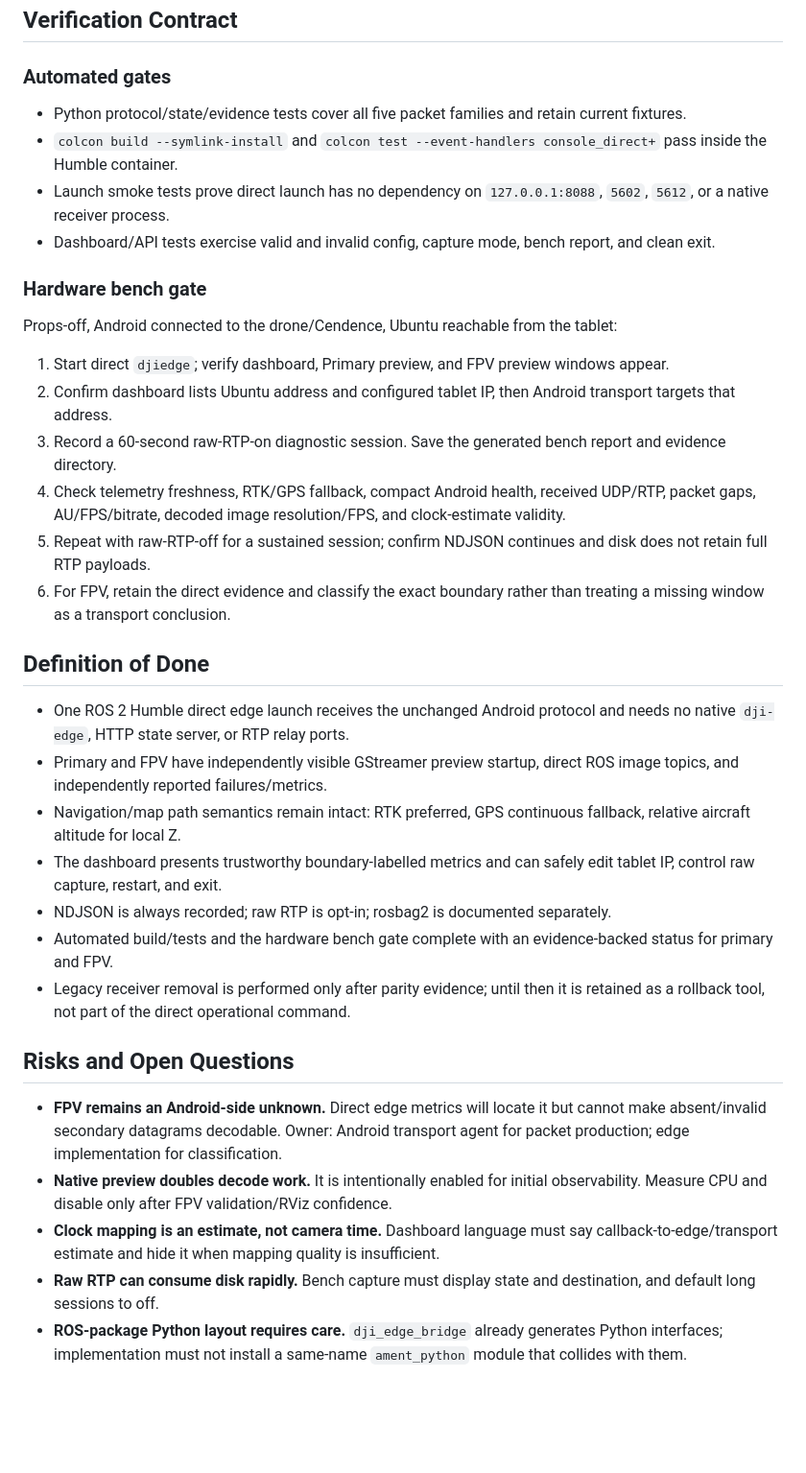
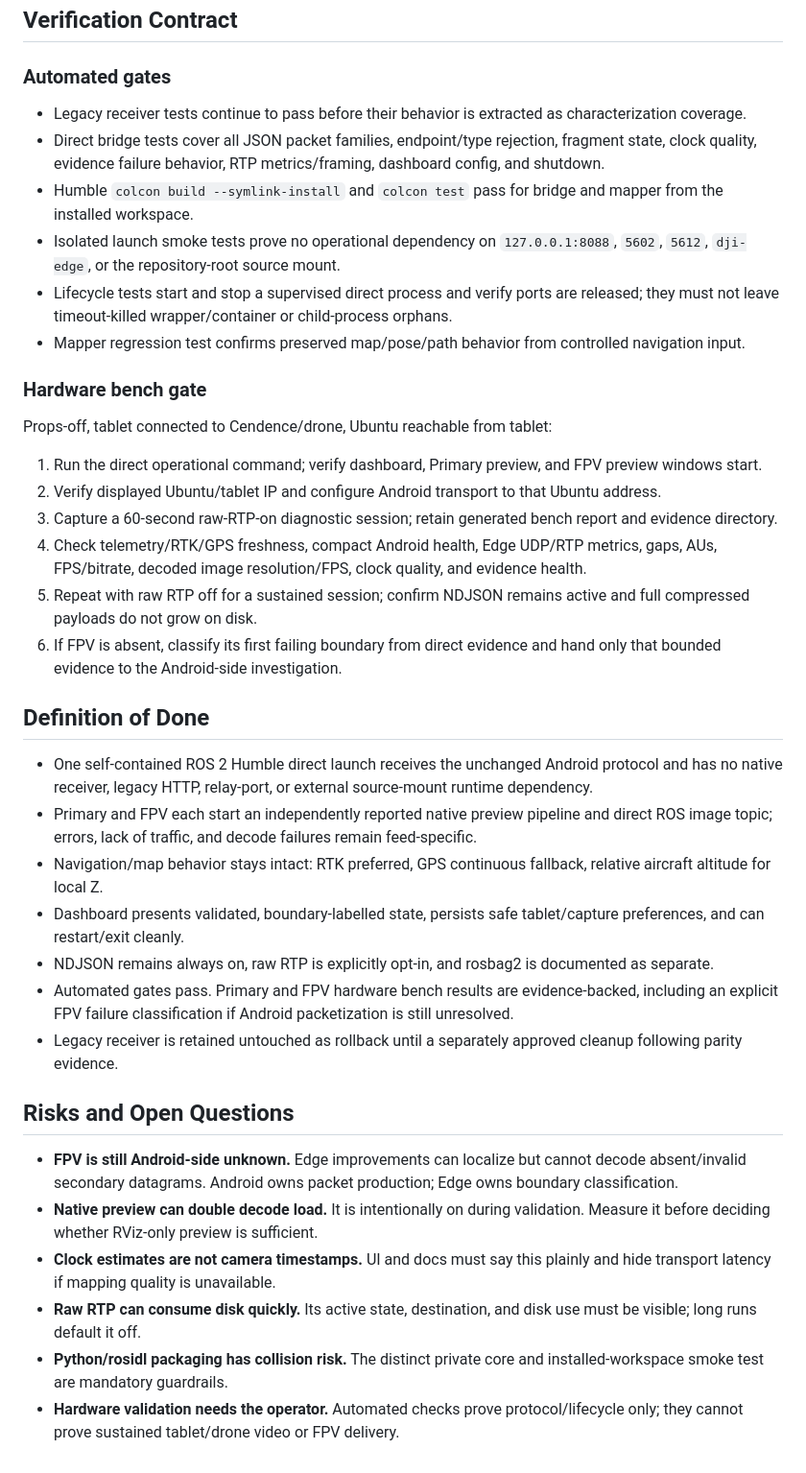
Before and after one commit to psampaioc/dji-transport-edge, a Markdown page: docs/plans/2026-09-02-1945-refactor-direct-ros-edge-plan.md, the part around one of its changes. Shown at 96% size. Rendered like a GitHub page; blank space fills up the shorter version.

```diff
--- a/docs/plans/2026-09-02-1945-refactor-direct-ros-edge-plan.md
+++ b/docs/plans/2026-09-02-1945-refactor-direct-ros-edge-plan.md
@@ -214,36 +235,39 @@ U1 contract/fixtures
 
 ### Automated gates
 
-- Python protocol/state/evidence tests cover all five packet families and retain current fixtures.
-- `colcon build --symlink-install` and `colcon test --event-handlers console_direct+` pass inside the Humble container.
-- Launch smoke tests prove direct launch has no dependency on `127.0.0.1:8088`, `5602`, `5612`, or a native receiver process.
-- Dashboard/API tests exercise valid and invalid config, capture mode, bench report, and clean exit.
+- Legacy receiver tests continue to pass before their behavior is extracted as characterization coverage.
+- Direct bridge tests cover all JSON packet families, endpoint/type rejection, fragment state, clock quality, evidence failure behavior, RTP metrics/framing, dashboard config, and shutdown.
+- Humble `colcon build --symlink-install` and `colcon test` pass for bridge and mapper from the installed workspace.
+- Isolated launch smoke tests prove no operational dependency on `127.0.0.1:8088`, `5602`, `5612`, `dji-edge`, or the repository-root source mount.
+- Lifecycle tests start and stop a supervised direct process and verify ports are released; they must not leave timeout-killed wrapper/container or child-process orphans.
+- Mapper regression test confirms preserved map/pose/path behavior from controlled navigation input.
 
 ### Hardware bench gate
 
-Props-off, Android connected to the drone/Cendence, Ubuntu reachable from the tablet:
+Props-off, tablet connected to Cendence/drone, Ubuntu reachable from tablet:
 
-1. Start direct `djiedge`; verify dashboard, Primary preview, and FPV preview windows appear.
-2. Confirm dashboard lists Ubuntu address and configured tablet IP, then Android transport targets that address.
-3. Record a 60-second raw-RTP-on diagnostic session.  Save the generated bench report and evidence directory.
-4. Check telemetry freshness, RTK/GPS fallback, compact Android health, received UDP/RTP, packet gaps, AU/FPS/bitrate, decoded image resolution/FPS, and clock-estimate validity.
-5. Repeat with raw-RTP-off for a sustained session; confirm NDJSON continues and disk does not retain full RTP payloads.
-6. For FPV, retain the direct evidence and classify the exact boundary rather than treating a missing window as a transport conclusion.
+1. Run the direct operational command; verify dashboard, Primary preview, and FPV preview windows start.
+2. Verify displayed Ubuntu/tablet IP and configure Android transport to that Ubuntu address.
+3. Capture a 60-second raw-RTP-on diagnostic session; retain generated bench report and evidence directory.
+4. Check telemetry/RTK/GPS freshness, compact Android health, Edge UDP/RTP metrics, gaps, AUs, FPS/bitrate, decoded image resolution/FPS, clock quality, and evidence health.
+5. Repeat with raw RTP off for a sustained session; confirm NDJSON remains active and full compressed payloads do not grow on disk.
+6. If FPV is absent, classify its first failing boundary from direct evidence and hand only that bounded evidence to the Android-side investigation.
 
 ## Definition of Done
 
-- One ROS 2 Humble direct edge launch receives the unchanged Android protocol and needs no native `dji-edge`, HTTP state server, or RTP relay ports.
-- Primary and FPV have independently visible GStreamer preview startup, direct ROS image topics, and independently reported failures/metrics.
-- Navigation/map path semantics remain intact: RTK preferred, GPS continuous fallback, relative aircraft altitude for local Z.
-- The dashboard presents trustworthy boundary-labelled metrics and can safely edit tablet IP, control raw capture, restart, and exit.
-- NDJSON is always recorded; raw RTP is opt-in; rosbag2 is documented separately.
-- Automated build/tests and the hardware bench gate complete with an evidence-backed status for primary and FPV.
-- Legacy receiver removal is performed only after parity evidence; until then it is retained as a rollback tool, not part of the direct operational command.
+- One self-contained ROS 2 Humble direct launch receives the unchanged Android protocol and has no native receiver, legacy HTTP, relay-port, or external source-mount runtime dependency.
+- Primary and FPV each start an independently reported native preview pipeline and direct ROS image topic; errors, lack of traffic, and decode failures remain feed-specific.
+- Navigation/map behavior stays intact: RTK preferred, GPS continuous fallback, relative aircraft altitude for local Z.
+- Dashboard presents validated, boundary-labelled state, persists safe tablet/capture preferences, and can restart/exit cleanly.
+- NDJSON remains always on, raw RTP is explicitly opt-in, and rosbag2 is documented as separate.
+- Automated gates pass. Primary and FPV hardware bench results are evidence-backed, including an explicit FPV failure classification if Android packetization is still unresolved.
+- Legacy receiver is retained untouched as rollback until a separately approved cleanup following parity evidence.
 
 ## Risks and Open Questions
 
-- **FPV remains an Android-side unknown.** Direct edge metrics will locate it but cannot make absent/invalid secondary datagrams decodable.  Owner: Android transport agent for packet production; edge implementation for classification.
-- **Native preview doubles decode work.** It is intentionally enabled for initial observability.  Measure CPU and disable only after FPV validation/RViz confidence.
-- **Clock mapping is an estimate, not camera time.** Dashboard language must say callback-to-edge/transport estimate and hide it when mapping quality is insufficient.
-- **Raw RTP can consume disk rapidly.** Bench capture must display state and destination, and default long sessions to off.
-- **ROS-package Python layout requires care.** `dji_edge_bridge` already generates Python interfaces; implementation must not install a same-name `ament_python` module that collides with them.
+- **FPV is still Android-side unknown.** Edge improvements can localize but cannot decode absent/invalid secondary datagrams. Android owns packet production; Edge owns boundary classification.
+- **Native preview can double decode load.** It is intentionally on during validation. Measure it before deciding whether RViz-only preview is sufficient.
+- **Clock estimates are not camera timestamps.** UI and docs must say this plainly and hide transport latency if mapping quality is unavailable.
+- **Raw RTP can consume disk quickly.** Its active state, destination, and disk use must be visible; long runs default it off.
+- **Python/rosidl packaging has collision risk.** The distinct private core and installed-workspace smoke test are mandatory guardrails.
+- **Hardware validation needs the operator.** Automated checks prove protocol/lifecycle only; they cannot prove sustained tablet/drone video or FPV delivery.
```
Also changed, not shown: other parts of docs/plans/2026-09-02-1945-refactor-direct-ros-edge-plan.md (+138 -117 lines).
